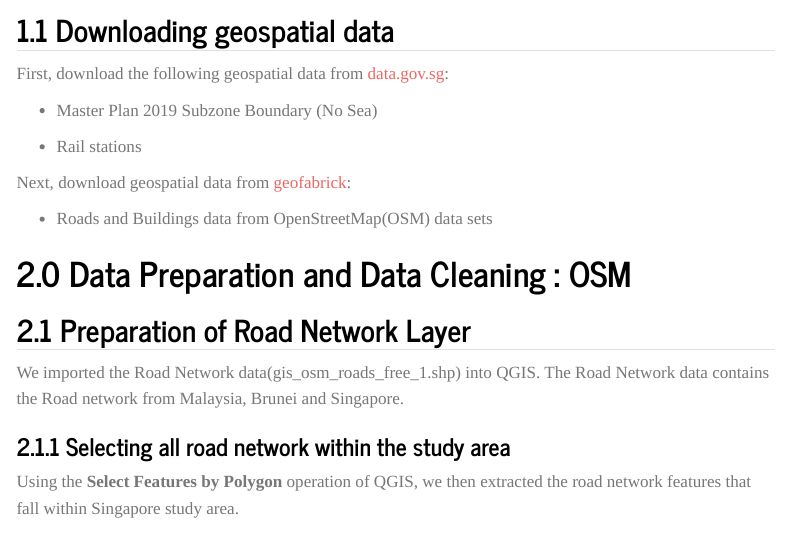
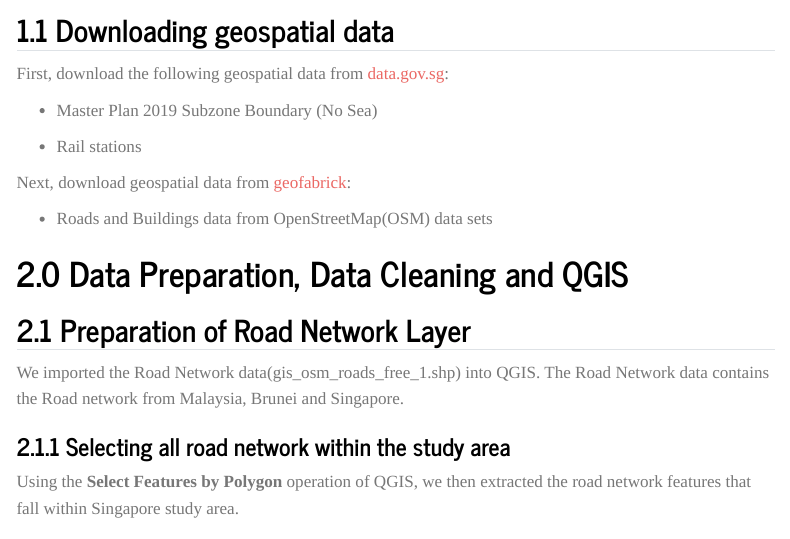
Before and after one commit to OdeliaPeh/ProjectFinal, a Quarto document (methods.qmd): the page in a window 1100 px wide, from 710 px down. Rendered offline with R 4.5, knitr and Pandoc in place of Quarto, with nearby package versions; menus at the side of the page are left out.

Commit message:
edit to methods

```diff
--- a/methods.qmd
+++ b/methods.qmd
@@ -27,7 +27,7 @@ Next, download geospatial data from [geofabrick](https://download.geofabrik.de/)
 
 -   Roads and Buildings data from OpenStreetMap(OSM) data sets
 
-# **2.0 Data Preparation and Data Cleaning : OSM**
+# **2.0 Data Preparation, Data Cleaning and QGIS**
 
 ## **2.1 Preparation of Road Network Layer**
 
```
Also changed, not shown: methods.qmd (2 more changed lines), 1 other file.
